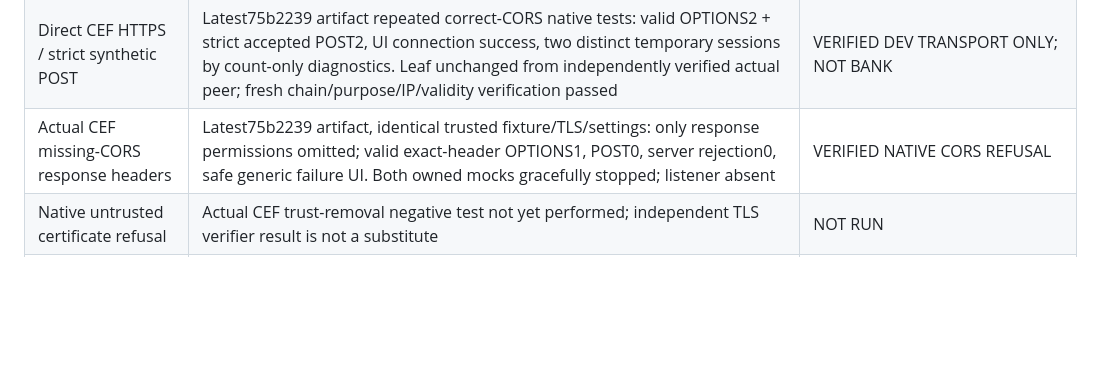
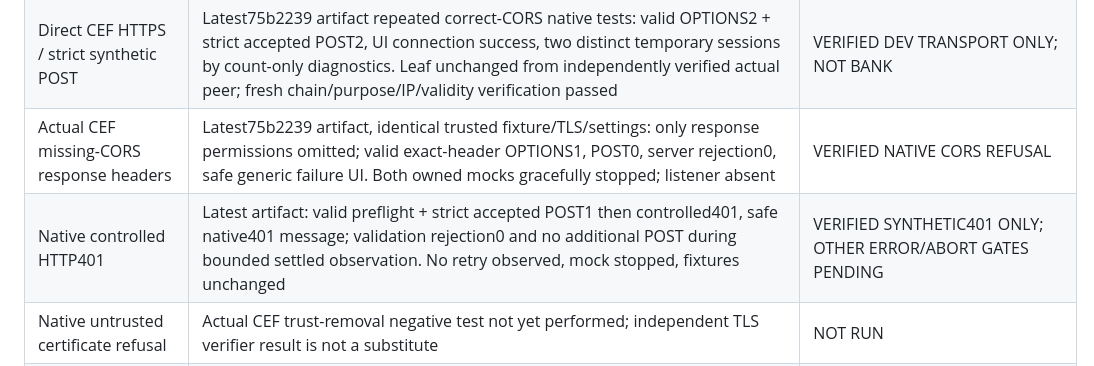
Before and after one commit to blazar-source/r7-ai-assistant, a Markdown page: docs/compatibility-matrix.md, the part around the change. Drawn GitHub-style; blank space fills up the shorter version.

Commit message:
docs: record native controlled HTTP 401 handling

```diff
--- a/docs/compatibility-matrix.md
+++ b/docs/compatibility-matrix.md
@@ -25,6 +25,7 @@ This is a development evidence matrix, not a Pilot RC PASS report.
 | Replace / formatting / undo | No guarded target/revision/ordinary-body/atomic mutation proof; Apply unconditionally denied | UNRESOLVED; B NOT PASS |
 | Direct CEF HTTPS / strict synthetic POST | Latest75b2239 artifact repeated correct-CORS native tests: valid OPTIONS2 + strict accepted POST2, UI connection success, two distinct temporary sessions by count-only diagnostics. Leaf unchanged from independently verified actual peer; fresh chain/purpose/IP/validity verification passed | VERIFIED DEV TRANSPORT ONLY; NOT BANK |
 | Actual CEF missing-CORS response headers | Latest75b2239 artifact, identical trusted fixture/TLS/settings: only response permissions omitted; valid exact-header OPTIONS1, POST0, server rejection0, safe generic failure UI. Both owned mocks gracefully stopped; listener absent | VERIFIED NATIVE CORS REFUSAL |
+| Native controlled HTTP401 | Latest artifact: valid preflight + strict accepted POST1 then controlled401, safe native401 message; validation rejection0 and no additional POST during bounded settled observation. No retry observed, mock stopped, fixtures unchanged | VERIFIED SYNTHETIC401 ONLY; OTHER ERROR/ABORT GATES PENDING |
 | Native untrusted certificate refusal | Actual CEF trust-removal negative test not yet performed; independent TLS verifier result is not a substitute | NOT RUN |
 | Native ASK final / chat history / sessions | Latest artifact: four synthetic ASK final responses and one connection test accepted. First two ASK share one UUID by count-only match; connection adds distinct temporary session while two displayed pairs remain; New chat clears history and produces third distinct UUID. Aggregate post-test repeat cannot identify which previous UUID matched | VERIFIED NARROW UI/SESSION OBSERVATIONS; NO RAW ID/PAYLOAD DUMP |
 | Connection status and settings restart/reset | Actual native connection success/refusal and settings-save shown; restart/reset/plaintext opt-in lifecycle still pending | PARTIAL NATIVE EVIDENCE |
```
